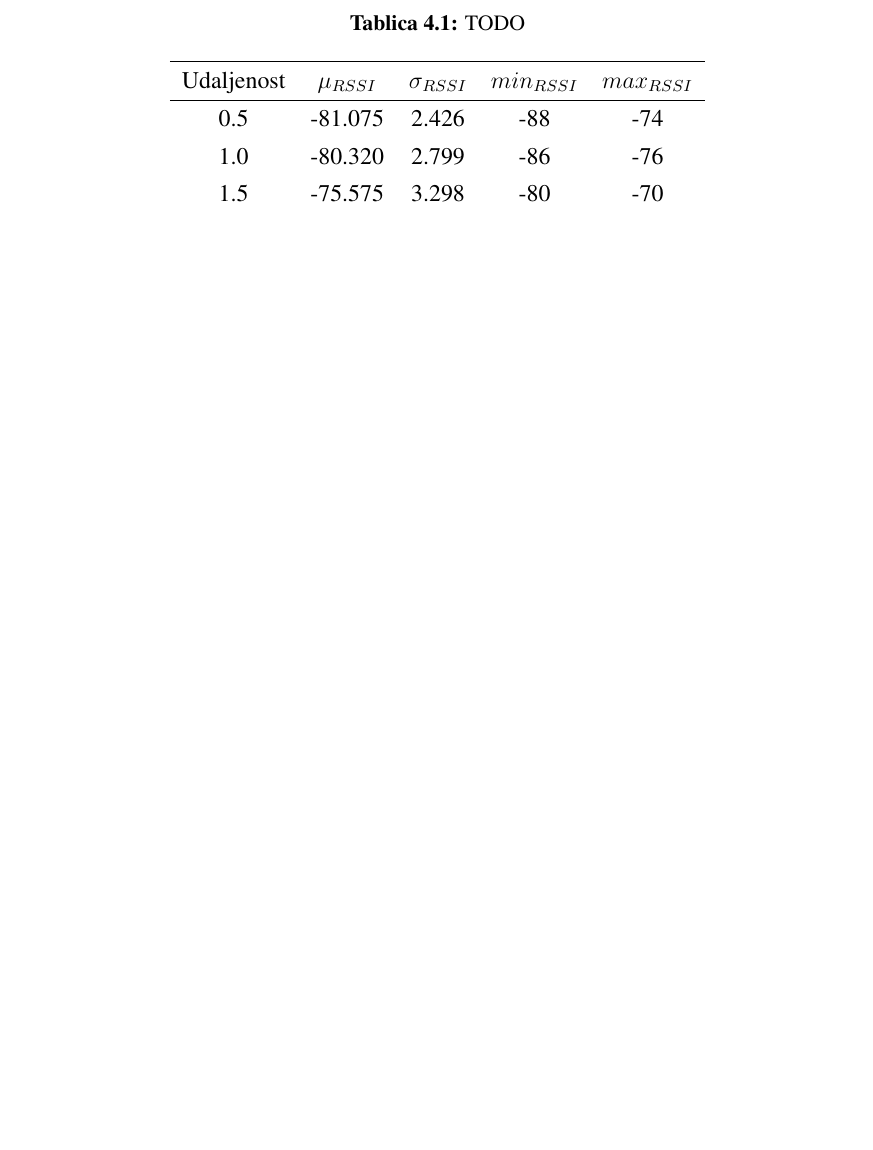
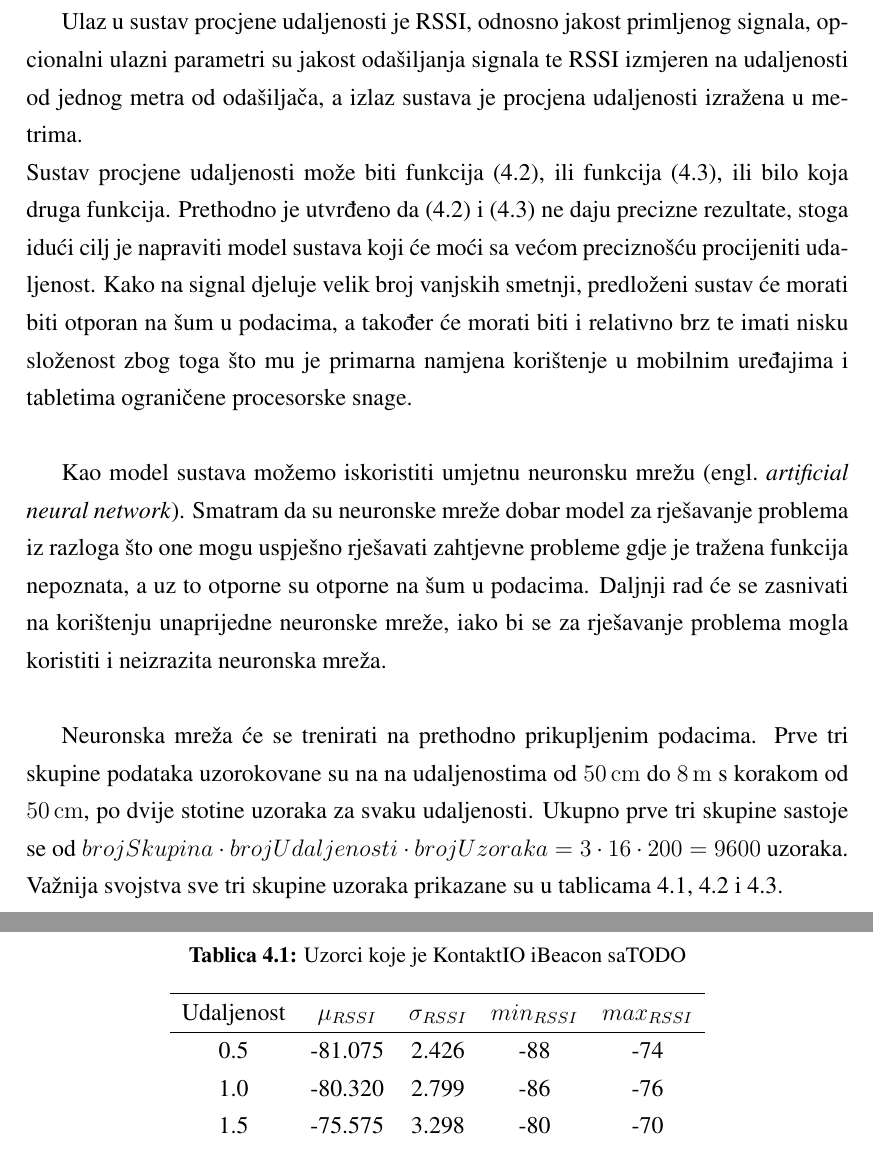
Before and after one commit to IvanKraljevic/diplomski, a LaTeX thesis (_dipl.tex, which reads utvrdivanje-lokacije.tex): part of page 20 of 29 before the commit and two parts of pages 20 and 21 of 30 after it, the two joined at a grey line, cut at the place of the change, the shorter picture padded with empty space. Compiled offline with pdfLaTeX.

Commit message:
Dodan sadržaj u 'utvrđivanje-lokacije'.

```diff
--- a/utvrdivanje-lokacije.tex
+++ b/utvrdivanje-lokacije.tex
@@ -115,21 +117,24 @@ Bez obzira na to, njihova Android iBeacon biblioteka, objašnjenja na službenim
 
+Ulaz u sustav procjene udaljenosti je RSSI, odnosno jakost primljenog signala, opcionalni ulazni parametri su jakost odašiljanja signala te RSSI izmjeren na udaljenosti od jednog metra od odašiljača, a izlaz sustava je procjena udaljenosti izražena u metrima.
+\\
+Sustav procjene udaljenosti može biti funkcija \eqref{eq:procjenaUdaljenosti}, ili funkcija \eqref{eq:rnFunkcija}, ili bilo koja druga funkcija.
+Prethodno je utvrđeno da \eqref{eq:procjenaUdaljenosti} i \eqref{eq:rnFunkcija} ne daju precizne rezultate, stoga idući cilj je napraviti model sustava koji će moći sa većom preciznošću procijeniti udaljenost.
+Kako na signal djeluje velik broj vanjskih smetnji, predloženi sustav će morati biti otporan na šum u podacima, a također će morati biti i relativno brz te imati nisku složenost zbog toga što mu je primarna namjena korištenje u mobilnim uređajima i tabletima ograničene procesorske snage.
+\\
 
+Kao model sustava možemo iskoristiti umjetnu neuronsku mrežu \engl{artificial neural network}.
+Smatram da su neuronske mreže dobar model za rješavanje problema iz razloga što one mogu uspješno rješavati zahtjevne probleme gdje je tražena funkcija nepoznata, a uz to otporne su otporne na šum u podacima.
+Daljnji rad će se zasnivati na korištenju unaprijedne neuronske mreže, iako bi se za rješavanje problema mogla koristiti i neizrazita neuronska mreža.
+\\
 
-%TODO postupak mjerenja, što sve treba, kako mjeriti, poteškoće
-%TODO postupci: matematički, best fit curve, neuronska mreža i poteškoće, spomeniti genetsko programiranje
-%TODO mjerenja udaljenosti
-%TODO zaključak
-
-
-
-
-
-
-
+Neuronska mreža će se trenirati na prethodno prikupljenim podacima.
+Prve tri skupine podataka uzorokovane su na na udaljenostima od \SI{50}{cm} do \SI{8}{m} s korakom od \SI{50}{cm}, po dvije stotine uzoraka za svaku udaljenosti.
+Ukupno prve tri skupine sastoje se od $brojSkupina \cdot brojUdaljenosti \cdot brojUzoraka = 3 \cdot 16 \cdot 200 = 9600$ uzoraka.
+Važnija svojstva sve tri skupine uzoraka prikazane su u tablicama \ref{tbl:indoorKontaktDefaultTx}, \ref{tbl:indoorKontaktMaxTx} i \ref{tbl:blucatsDefault}.
 
 \begin{table}[H]
 	\centering
-	\caption{TODO}
+	\caption{Uzorci koje je KontaktIO iBeacon saTODO}
 	\label{tbl:indoorKontaktDefaultTx}
 	\begin{tabular}{ccccc}
 	\hline
```
Also changed, not shown: utvrdivanje-lokacije.tex (13 more changed lines).
